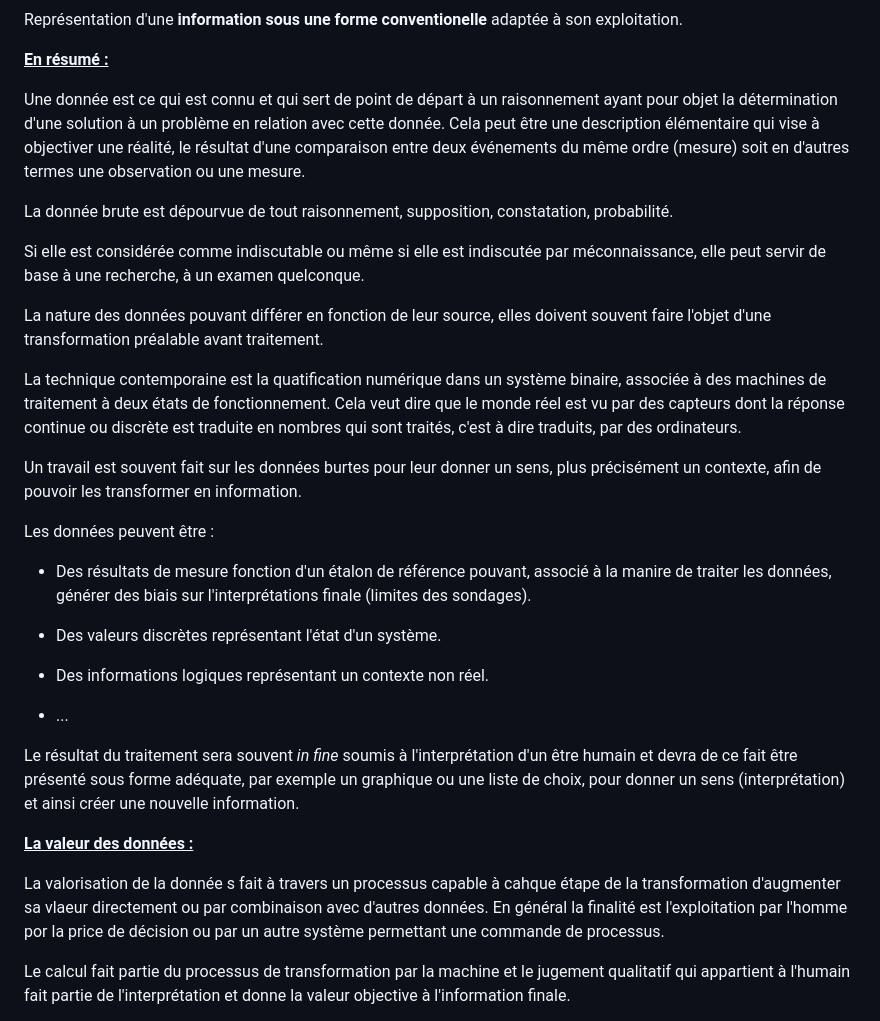
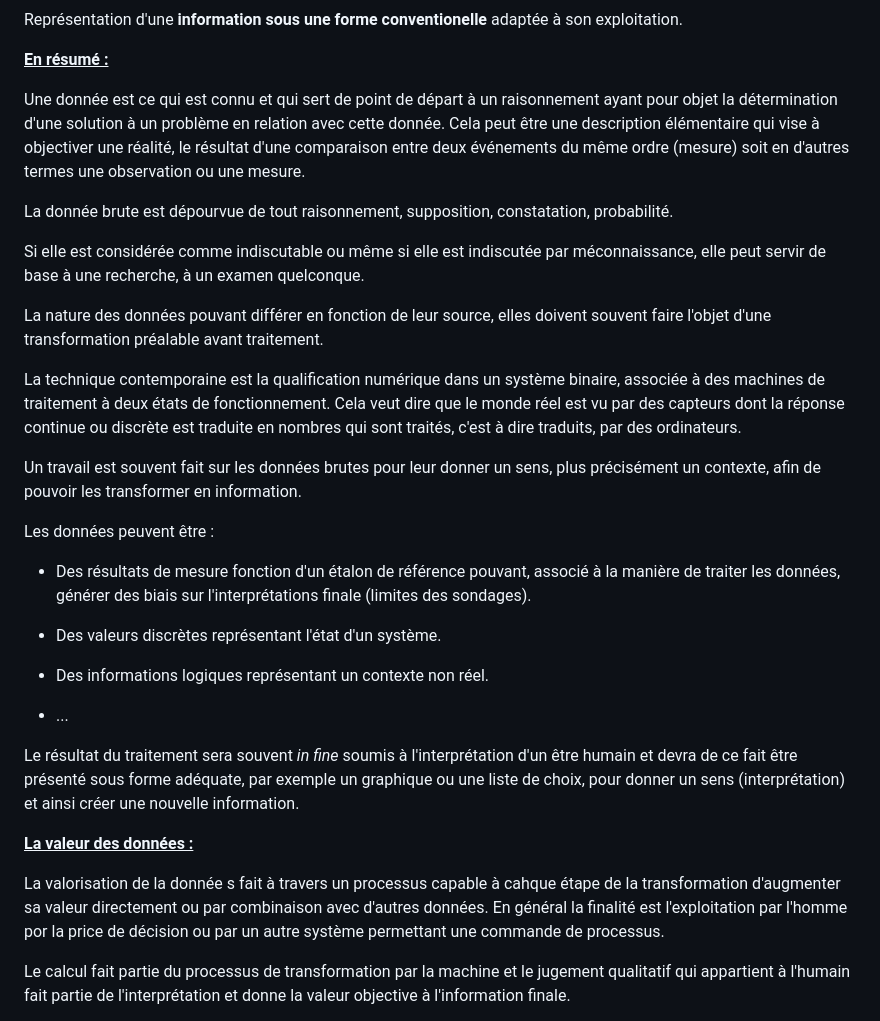
Before and after one commit to bruno-coulet/hello-dbms, a Markdown page: README.md, the part around the change. GitHub-like rendering.

Commit message:
Update README coquilles.md

```diff
--- a/README.md
+++ b/README.md
@@ -125,7 +125,8 @@ Cette différence historique met en évidence le caractère sélectif et partiel
 
 <span><u>**En résumé :**</u> </span>
 
-Une donnée est ce qui est connu et qui sert de point de départ à un raisonnement ayant pour objet la détermination d'une solution à un problème en relation avec cette donnée. Cela peut être une description élémentaire qui vise à objectiver une réalité, le résultat d'une comparaison entre deux événements du même ordre (mesure) soit en d'autres termes une observation ou une mesure.
+Une donnée est ce qui est connu et qui sert de point de départ à un raisonnement ayant pour objet la détermination d'une solution à un problème en relation avec cette donnée.
+Cela peut être une description élémentaire qui vise à objectiver une réalité, le résultat d'une comparaison entre deux événements du même ordre (mesure) soit en d'autres termes une observation ou une mesure.
 
 La donnée brute est dépourvue de tout raisonnement, supposition, constatation, probabilité.
 
@@ -133,13 +134,13 @@ Si elle est considérée comme indiscutable ou même si elle est indiscutée par
 
 La nature des données pouvant différer en fonction de leur source, elles doivent souvent faire l'objet d'une transformation préalable avant traitement.
 
-La technique contemporaine est la quatification numérique dans un système binaire, associée à des machines de traitement à deux états de fonctionnement. Cela veut dire que le monde réel est vu par des capteurs dont la réponse continue ou discrète est traduite en nombres qui sont traités, c'est à dire traduits, par des ordinateurs.
+La technique contemporaine est la qualification numérique dans un système binaire, associée à des machines de traitement à deux états de fonctionnement. Cela veut dire que le monde réel est vu par des capteurs dont la réponse continue ou discrète est traduite en nombres qui sont traités, c'est à dire traduits, par des ordinateurs.
 
-Un travail est souvent fait sur les données burtes pour leur donner un sens, plus précisément un contexte, afin de pouvoir les transformer en information.
+Un travail est souvent fait sur les données brutes pour leur donner un sens, plus précisément un contexte, afin de pouvoir les transformer en information.
 
 Les données peuvent être :
 
-* Des résultats de mesure fonction d'un étalon de référence pouvant, associé à la manire de traiter les données, générer des biais sur l'interprétations finale (limites des sondages).
+* Des résultats de mesure fonction d'un étalon de référence pouvant, associé à la manière de traiter les données, générer des biais sur l'interprétations finale (limites des sondages).
 
 * Des valeurs discrètes représentant l'état d'un système.
 
@@ -151,7 +152,7 @@ Le résultat du traitement sera souvent *in fine* soumis à l'interprétation d'
 
 <span><u>**La valeur des données :**</u> </span>
 
-La valorisation de la donnée s fait à travers un processus capable à cahque étape de la transformation d'augmenter sa vlaeur directement ou par combinaison avec d'autres données. En général la finalité est l'exploitation par l'homme por la price de décision ou par un autre système permettant une commande de processus.
+La valorisation de la donnée s fait à travers un processus capable à cahque étape de la transformation d'augmenter sa valeur directement ou par combinaison avec d'autres données. En général la finalité est l'exploitation par l'homme por la price de décision ou par un autre système permettant une commande de processus.
 
 Le calcul fait partie du processus de transformation par la machine et le jugement qualitatif qui appartient à l'humain fait partie de l'interprétation et donne la valeur objective à l'information finale.
 
```
